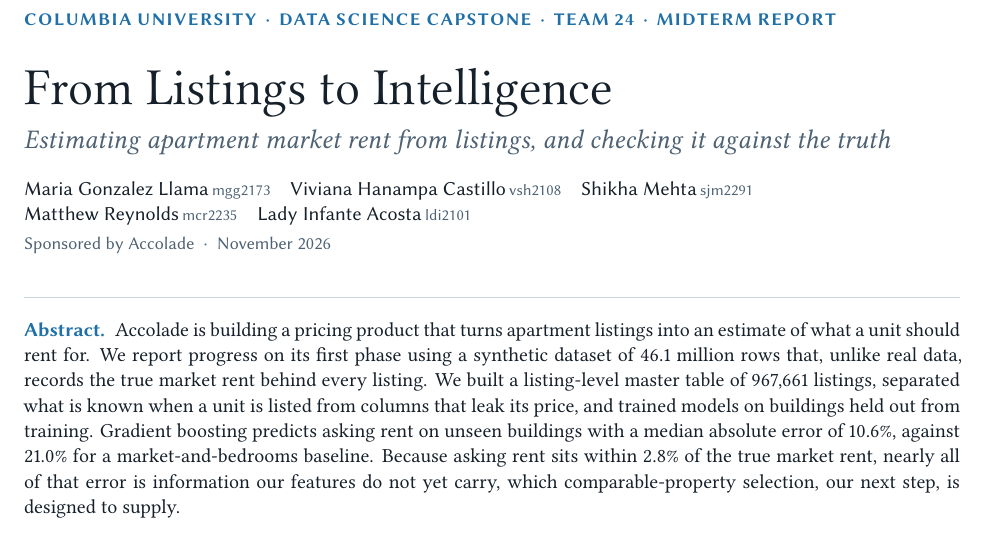
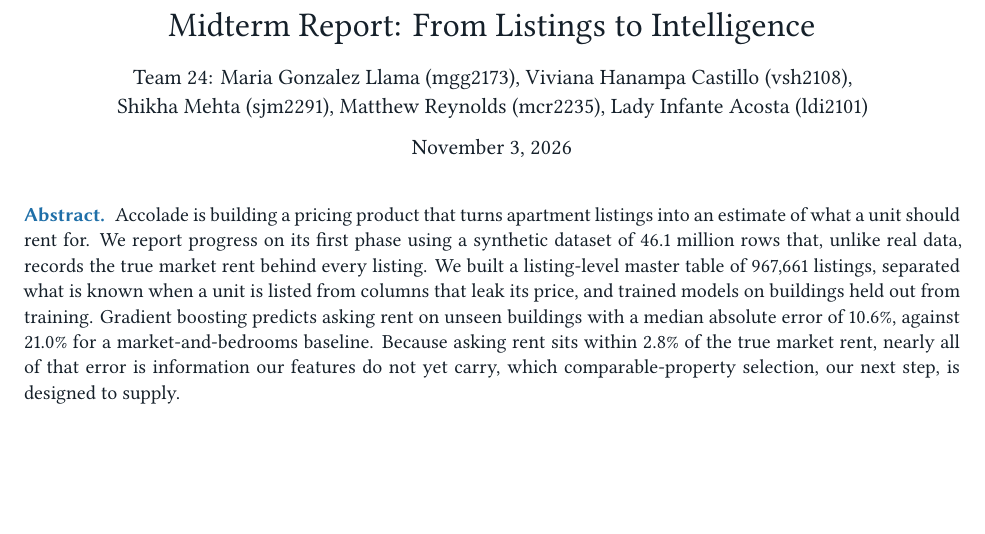
Before and after one commit to MatthewCReynolds/From-Listings-to-Intelligence, a LaTeX paper (reports/midterm/main.tex, which reads reports/midterm/preamble.tex): part of page 1 of 11 before the commit and part of page 1 of 10 after it, cut at the place of the change, the shorter picture padded with empty space. Compiled offline with XeLaTeX.

Commit message:
Simplify the title block to match the sample report
A centred title, the team line with UNIs as the team writes it in weekly
reports, and the date, in place of the eyebrow, subtitle, sponsor line and
rule.

Co-Authored-By: Claude Opus 5.5 <noreply@anthropic.com>

```diff
--- a/reports/midterm/main.tex
+++ b/reports/midterm/main.tex
@@ -8,13 +8,10 @@
 \begin{document}
 
 \titleblock
-  {Columbia University\enspace·\enspace Data Science Capstone\enspace·\enspace Team 24\enspace·\enspace Midterm report}
-  {From Listings to Intelligence}
-  {Estimating apartment market rent from listings, and checking it against the truth}
-  {\member{Maria Gonzalez Llama}{mgg2173}\quad \member{Viviana Hanampa Castillo}{vsh2108}\quad
-   \member{Shikha Mehta}{sjm2291}\quad \member{Matthew Reynolds}{mcr2235}\quad
-   \member{Lady Infante Acosta}{ldi2101}}
-  {Sponsored by Accolade\enspace·\enspace November 2026}
+  {Midterm Report: From Listings to Intelligence}
+  {Team 24: Maria Gonzalez Llama (mgg2173), Viviana Hanampa Castillo (vsh2108),\\
+   Shikha Mehta (sjm2291), Matthew Reynolds (mcr2235), Lady Infante Acosta (ldi2101)}
+  {\today}
 
 \begin{abstract}
 Accolade is building a pricing product that turns apartment listings into an estimate of what a
--- a/reports/midterm/preamble.tex
+++ b/reports/midterm/preamble.tex
@@ -103,6 +103,6 @@
   pdfauthor={Columbia Data Science Capstone}]{hyperref}
 \usepackage[capitalise, noabbrev]{cleveref}
 
-% Title block: on page 1, no separate title page (it would cost one of ten) --
-\newcommand{\titleblock}[5]{%
+% Title block: centred title, team, date, as in the sample report.
+\newcommand{\titleblock}[3]{%
   \thispagestyle{plain}%
```
Also changed, not shown: reports/midterm/preamble.tex (25 more changed lines).
